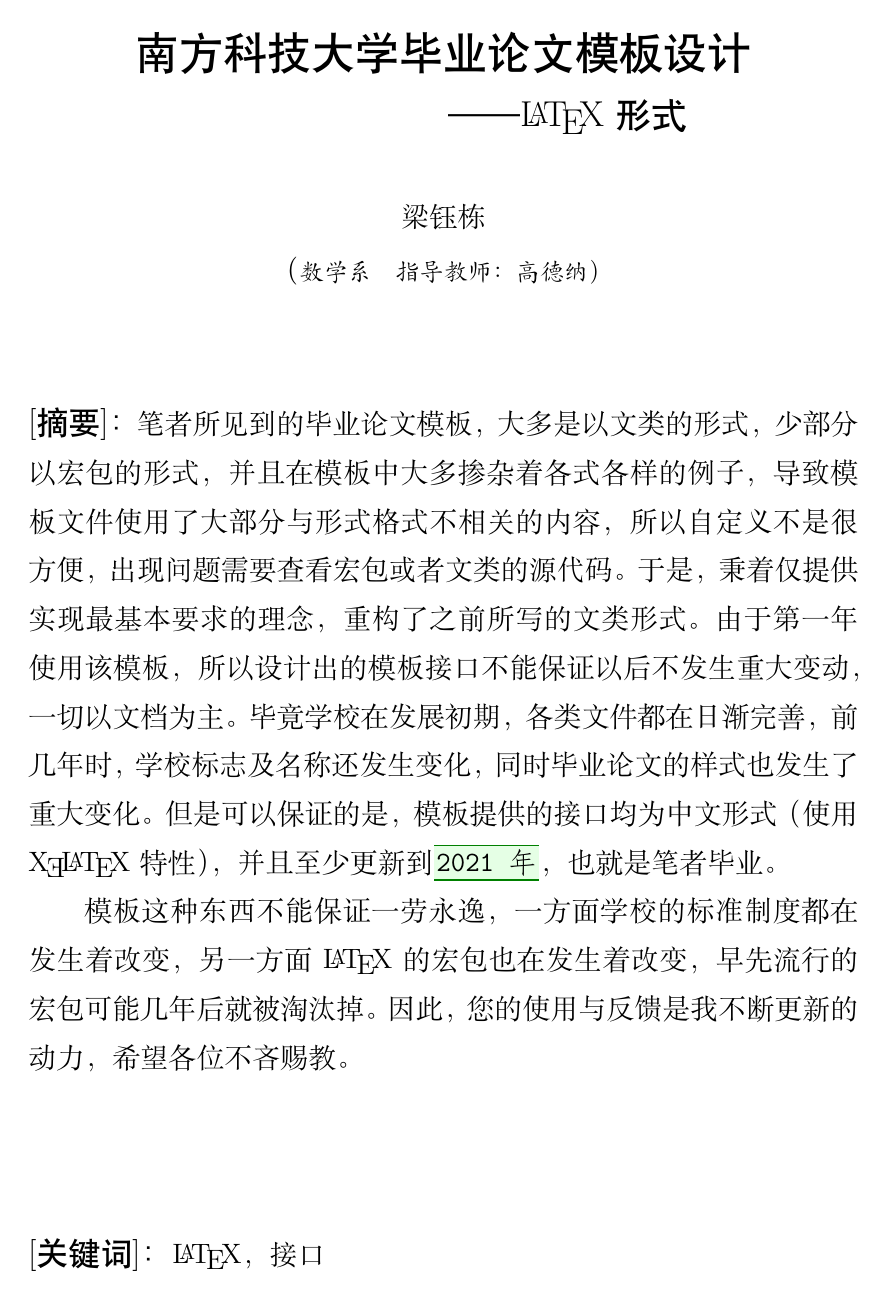
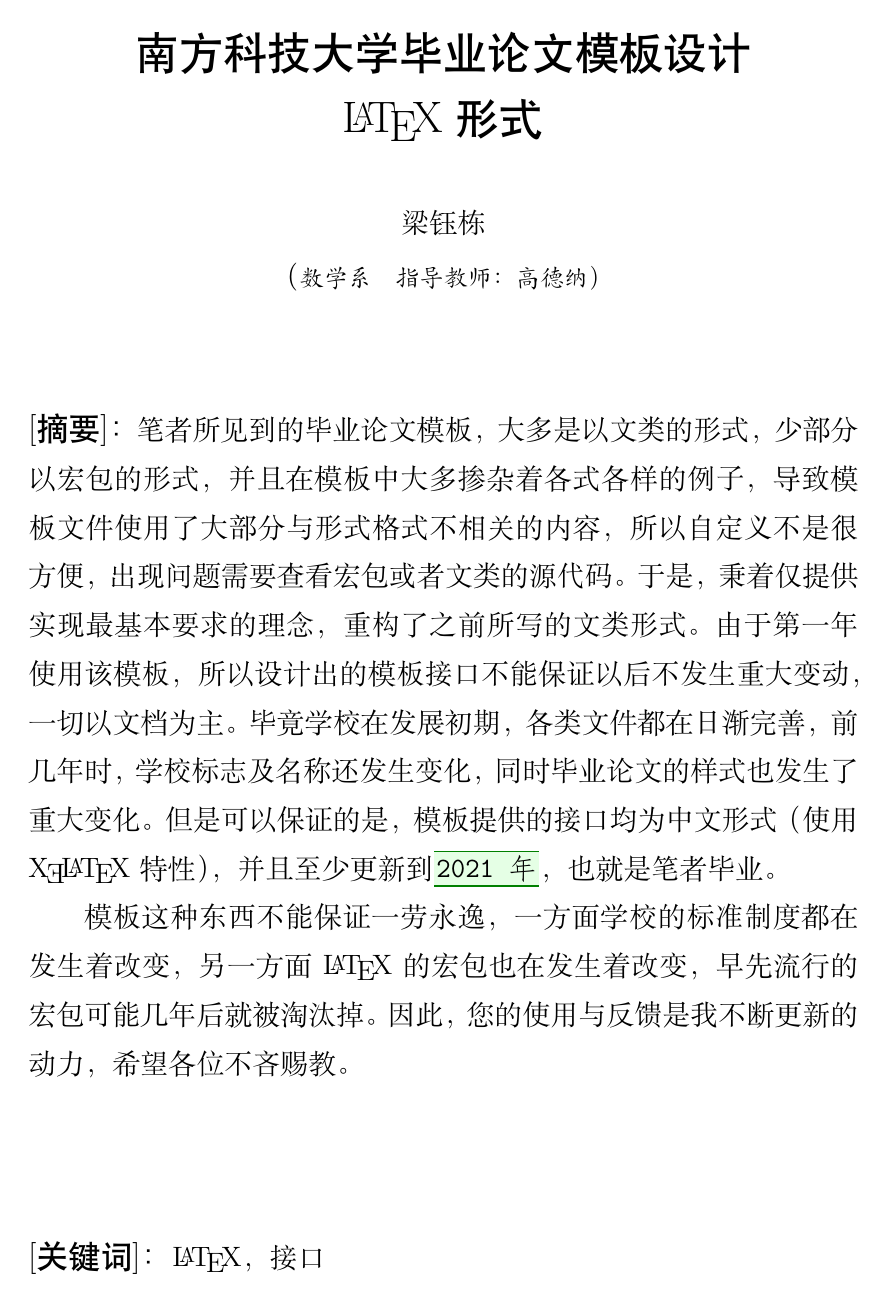
Before and after one commit to iydon/sustechthesis, a LaTeX document (main.tex, which reads sustechthesis.tex): page 5 of 10. Compiled offline with XeLaTeX.

```diff
--- a/sustechthesis.tex
+++ b/sustechthesis.tex
@@ -242,9 +242,7 @@
     \usepackage{listofitems}
     \newcommand\摘要标题{
         \begin{center}
-            \黑体\二号\题目@中
-            \vskip 3pt
-            \hspace*{.3\textwidth}\小二 ——\子标题@中
+            \黑体\二号\题目@中\\\子标题@中
             \vskip 1cm
             \宋体\四号\姓名@中 \\[9pt]
             （\楷书\小四\系别@中\phantom{空}指导教师： \指导老师@中）
@@ -275,5 +273,26 @@
                         \四号 \args[1]
                         \end{spacing}
                         \vfill\clearpage}
+    % 参考文献
+    \newcommand{\参考文献}{
+        \addcontentsline{toc}{section}{参考文献}
+        \renewcommand{\refname}{\hfill 参考文献\hfill}
+        \sectionmark{参考文献}
+    }
+    % 附录
+    \newcommand{\附录}{
+        \clearpage
+        \addcontentsline{toc}{section}{附录}
+        \addtocounter{section}{1}
+        \sectionmark{附录}
+        \begin{center}
+            \黑体\三号 附录
+        \end{center}
+        \appendix
+    }
+    % 致谢
+    \newcommand{\致谢}{
+        \addcontentsline{toc}{section}{致谢}
+    }
 
 \makeatother % 将@不作为控制序列的一部分
```
